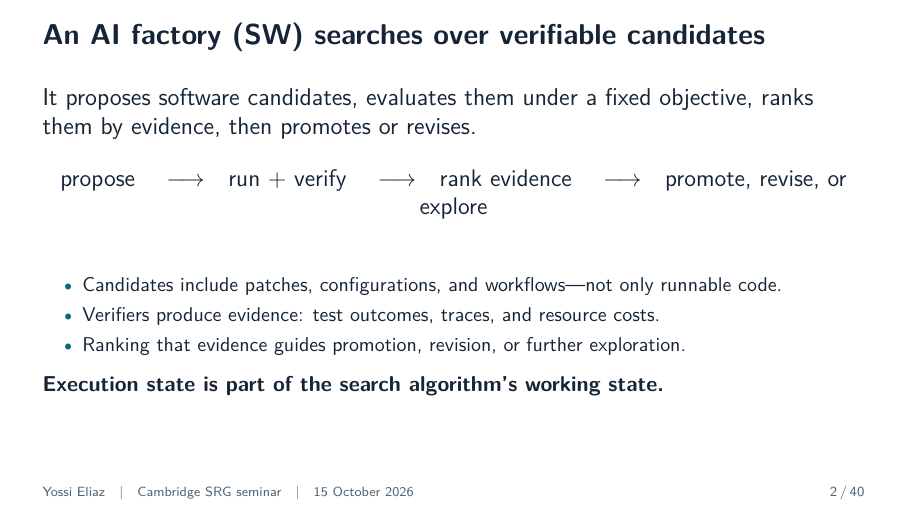
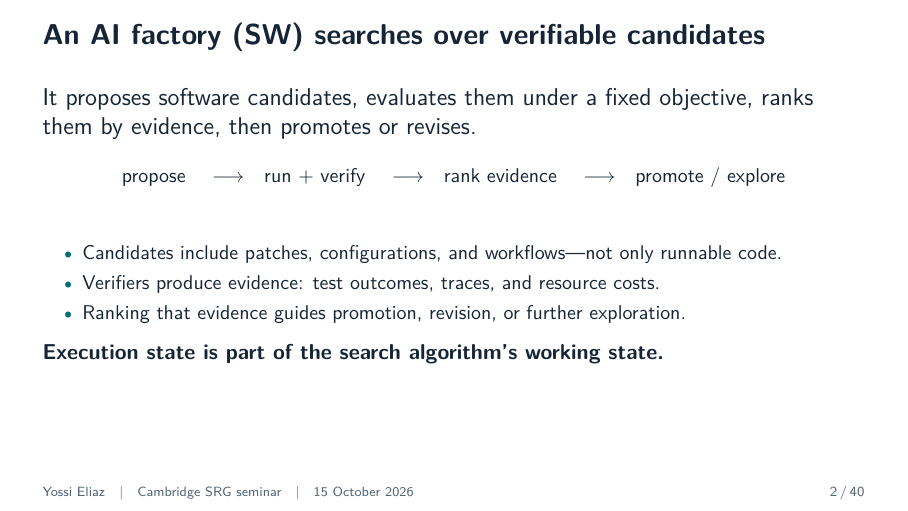
Before and after one commit to zozo123/cam-talk-london-26, LaTeX slides (talk.tex): page 2 of 40. Compiled offline with pdfLaTeX.

Commit message:
Keep candidate search flow on one line

```diff
--- a/talk.tex
+++ b/talk.tex
@@ -77,14 +77,14 @@
 \begin{frame}[t]{An AI factory (SW) searches over verifiable candidates}
 \lead{It proposes software candidates, evaluates them under a fixed objective, ranks them by evidence, then promotes or revises.}
 \begin{center}
-\large
+\normalsize
 propose
 \quad$\longrightarrow$\quad
 run + verify
 \quad$\longrightarrow$\quad
 rank evidence
 \quad$\longrightarrow$\quad
-promote, revise, or explore
+promote / explore
 \end{center}
 \vspace{0.55cm}
 \begin{itemize}
```
